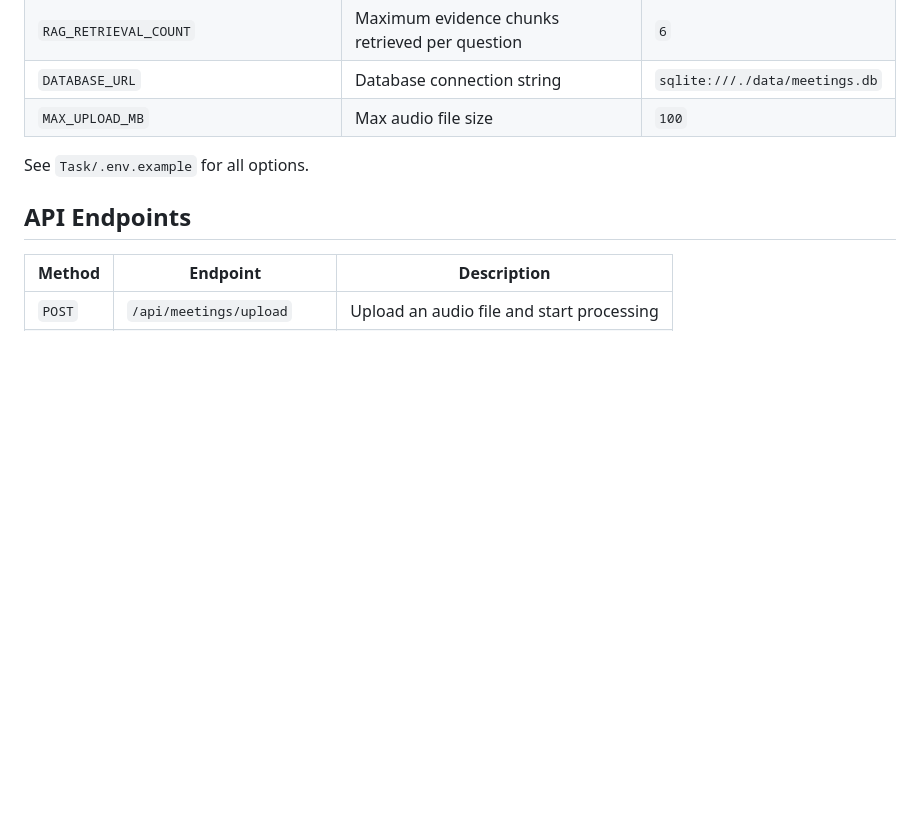
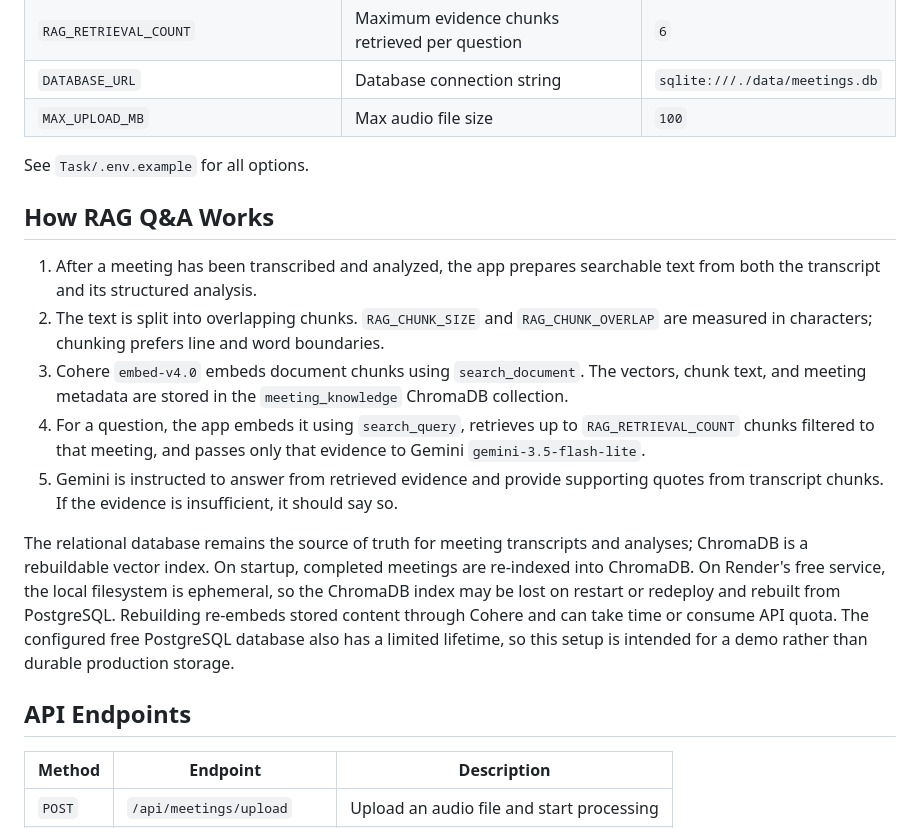
Before and after one commit to meetbhayani/meeting-intelligence, a Markdown page: README.md, the part around one of its changes. Rendered like a GitHub page; blank space fills up the shorter version.

```diff
--- a/README.md
+++ b/README.md
@@ -64,6 +66,16 @@ GEMINI_API_KEY=your-key docker compose up --build
 
 See `Task/.env.example` for all options.
 
+## How RAG Q&A Works
+
+1. After a meeting has been transcribed and analyzed, the app prepares searchable text from both the transcript and its structured analysis.
+2. The text is split into overlapping chunks. `RAG_CHUNK_SIZE` and `RAG_CHUNK_OVERLAP` are measured in characters; chunking prefers line and word boundaries.
+3. Cohere `embed-v4.0` embeds document chunks using `search_document`. The vectors, chunk text, and meeting metadata are stored in the `meeting_knowledge` ChromaDB collection.
+4. For a question, the app embeds it using `search_query`, retrieves up to `RAG_RETRIEVAL_COUNT` chunks filtered to that meeting, and passes only that evidence to Gemini `gemini-3.5-flash-lite`.
+5. Gemini is instructed to answer from retrieved evidence and provide supporting quotes from transcript chunks. If the evidence is insufficient, it should say so.
+
+The relational database remains the source of truth for meeting transcripts and analyses; ChromaDB is a rebuildable vector index. On startup, completed meetings are re-indexed into ChromaDB. On Render's free service, the local filesystem is ephemeral, so the ChromaDB index may be lost on restart or redeploy and rebuilt from PostgreSQL. Rebuilding re-embeds stored content through Cohere and can take time or consume API quota. The configured free PostgreSQL database also has a limited lifetime, so this setup is intended for a demo rather than durable production storage.
+
 ## API Endpoints
 
 | Method | Endpoint | Description |
```
Also changed, not shown: other parts of README.md (+12 -5 lines).
